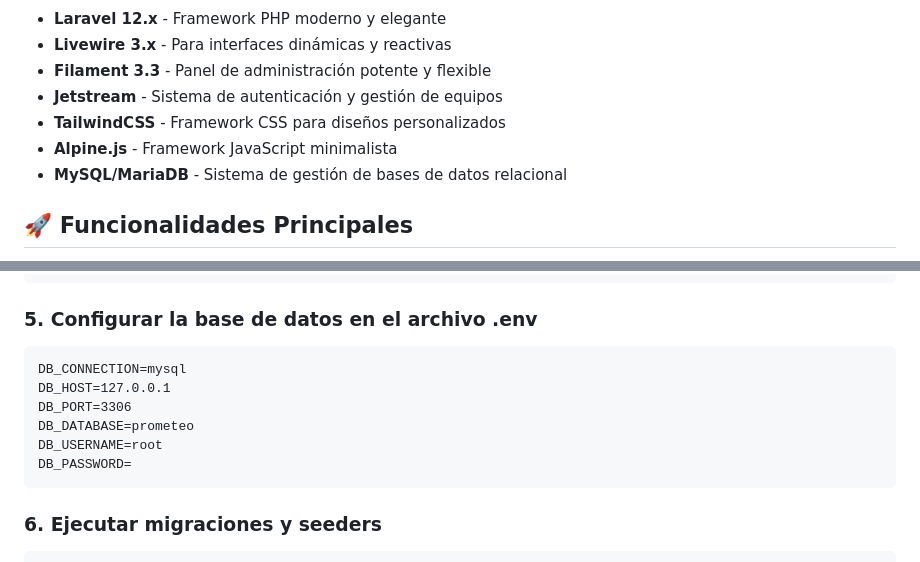
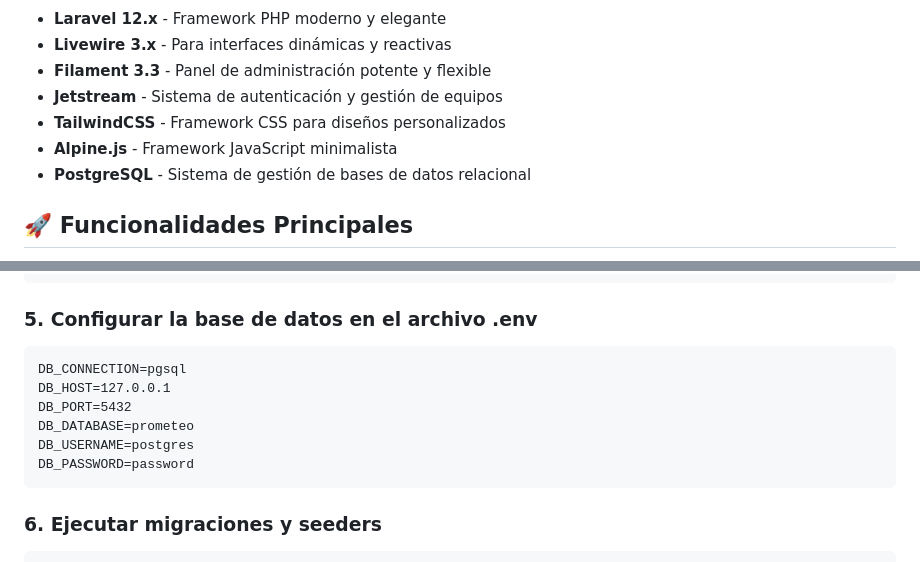
Before and after one commit to CAASG/Prometeo, a Markdown page: README.md, 2 parts joined by grey strips. Drawn GitHub-style.

````diff
--- a/README.md
+++ b/README.md
@@ -48,6 +10,6 @@ Prometeo es una plataforma web desarrollada para gestionar encuentros académico
 - **Jetstream** - Sistema de autenticación y gestión de equipos
 - **TailwindCSS** - Framework CSS para diseños personalizados
 - **Alpine.js** - Framework JavaScript minimalista
-- **MySQL/MariaDB** - Sistema de gestión de bases de datos relacional
+- **PostgreSQL** - Sistema de gestión de bases de datos relacional
 
 ## 🚀 Funcionalidades Principales
@@ -140,12 +98,12 @@ php artisan key:generate
 ### 5. Configurar la base de datos en el archivo .env
 
 ```
-DB_CONNECTION=mysql
+DB_CONNECTION=pgsql
 DB_HOST=127.0.0.1
-DB_PORT=3306
+DB_PORT=5432
 DB_DATABASE=prometeo
-DB_USERNAME=root
-DB_PASSWORD=
+DB_USERNAME=postgres
+DB_PASSWORD=password
 ```
 
 ### 6. Ejecutar migraciones y seeders
````
Also changed, not shown: other parts of README.md (+3 -45 lines).
